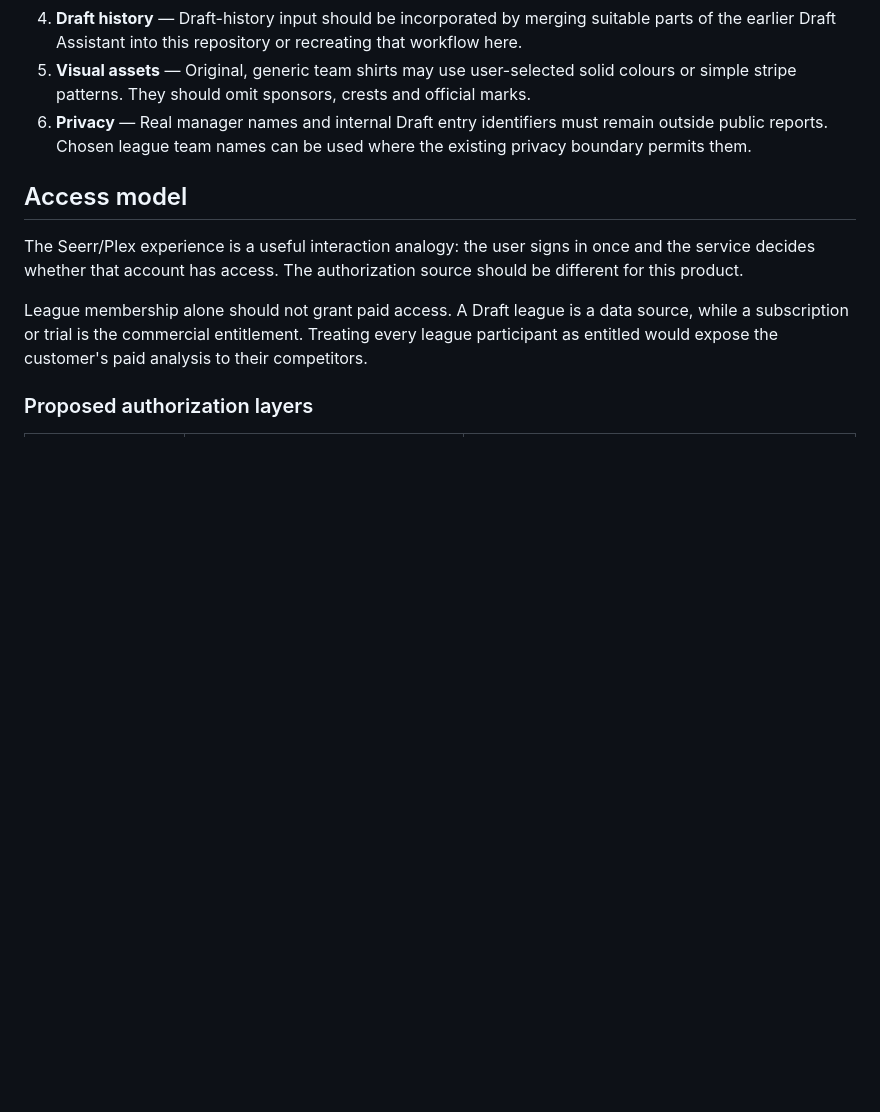
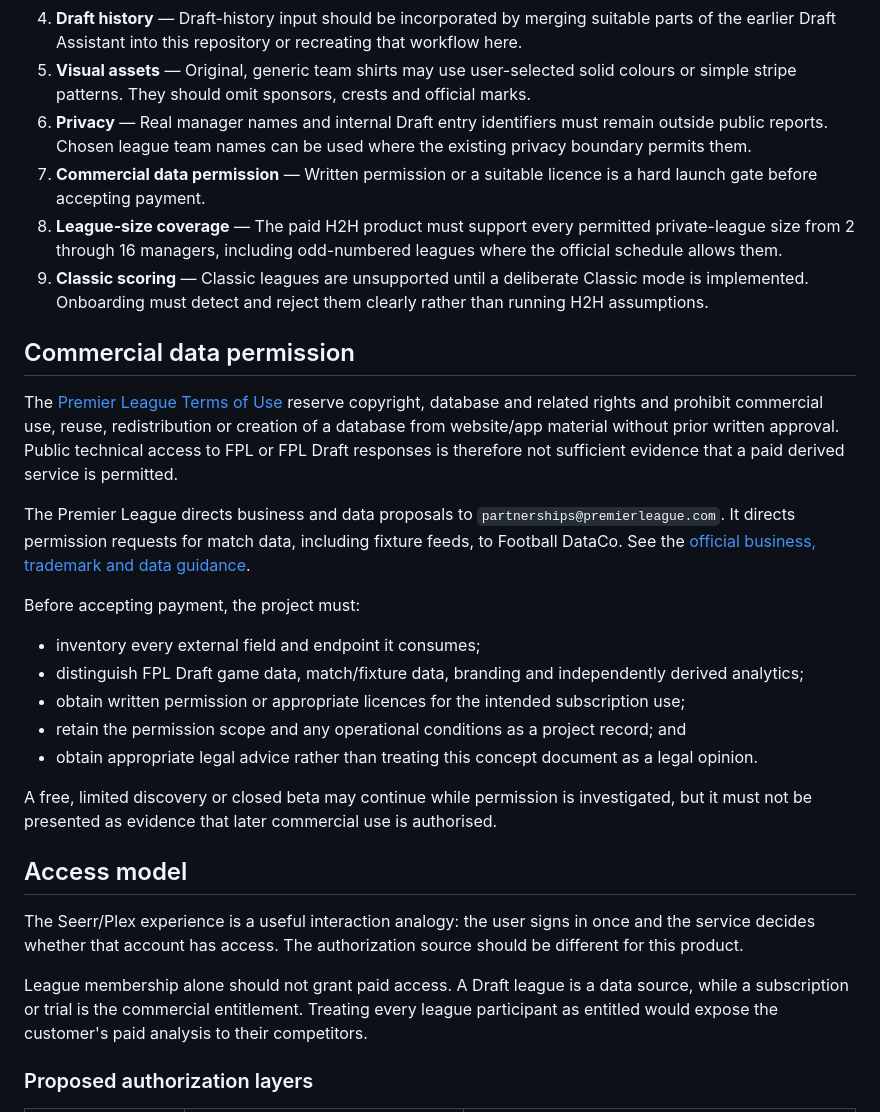
Before and after one commit to ThatsIvore/draft_toolkit, a Markdown page: docs/COMMERCIAL_FEASIBILITY.md, the part around one of its changes. Drawn GitHub-style; blank space fills up the shorter version.

```diff
--- a/docs/COMMERCIAL_FEASIBILITY.md
+++ b/docs/COMMERCIAL_FEASIBILITY.md
@@ -27,6 +27,25 @@ The most credible first market is an individual FPL Draft manager who wants an a
 4. **Draft history** — Draft-history input should be incorporated by merging suitable parts of the earlier Draft Assistant into this repository or recreating that workflow here.
 5. **Visual assets** — Original, generic team shirts may use user-selected solid colours or simple stripe patterns. They should omit sponsors, crests and official marks.
 6. **Privacy** — Real manager names and internal Draft entry identifiers must remain outside public reports. Chosen league team names can be used where the existing privacy boundary permits them.
+7. **Commercial data permission** — Written permission or a suitable licence is a hard launch gate before accepting payment.
+8. **League-size coverage** — The paid H2H product must support every permitted private-league size from 2 through 16 managers, including odd-numbered leagues where the official schedule allows them.
+9. **Classic scoring** — Classic leagues are unsupported until a deliberate Classic mode is implemented. Onboarding must detect and reject them clearly rather than running H2H assumptions.
+
+## Commercial data permission
+
+The [Premier League Terms of Use](https://www.premierleague.com/en/terms-and-conditions) reserve copyright, database and related rights and prohibit commercial use, reuse, redistribution or creation of a database from website/app material without prior written approval. Public technical access to FPL or FPL Draft responses is therefore not sufficient evidence that a paid derived service is permitted.
+
+The Premier League directs business and data proposals to `partnerships@premierleague.com`. It directs permission requests for match data, including fixture feeds, to Football DataCo. See the [official business, trademark and data guidance](https://www.premierleague.com/en/news/102426).
+
+Before accepting payment, the project must:
+
+- inventory every external field and endpoint it consumes;
+- distinguish FPL Draft game data, match/fixture data, branding and independently derived analytics;
+- obtain written permission or appropriate licences for the intended subscription use;
+- retain the permission scope and any operational conditions as a project record; and
+- obtain appropriate legal advice rather than treating this concept document as a legal opinion.
+
+A free, limited discovery or closed beta may continue while permission is investigated, but it must not be presented as evidence that later commercial use is authorised.
 
 ## Access model
 
```
Also changed, not shown: other parts of docs/COMMERCIAL_FEASIBILITY.md (+51 -14 lines).
